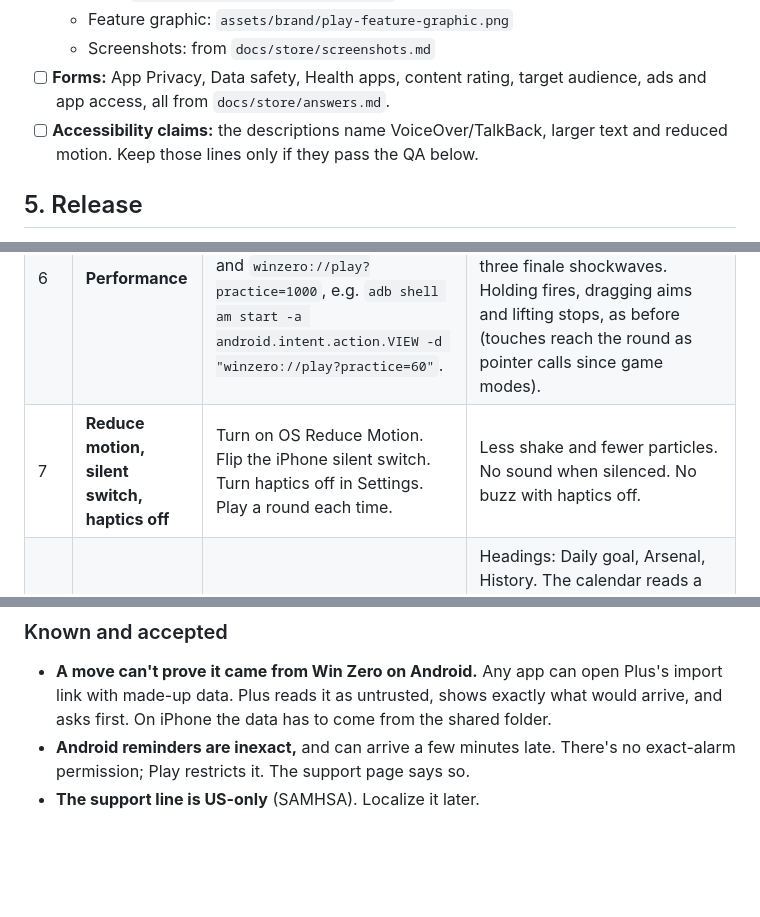
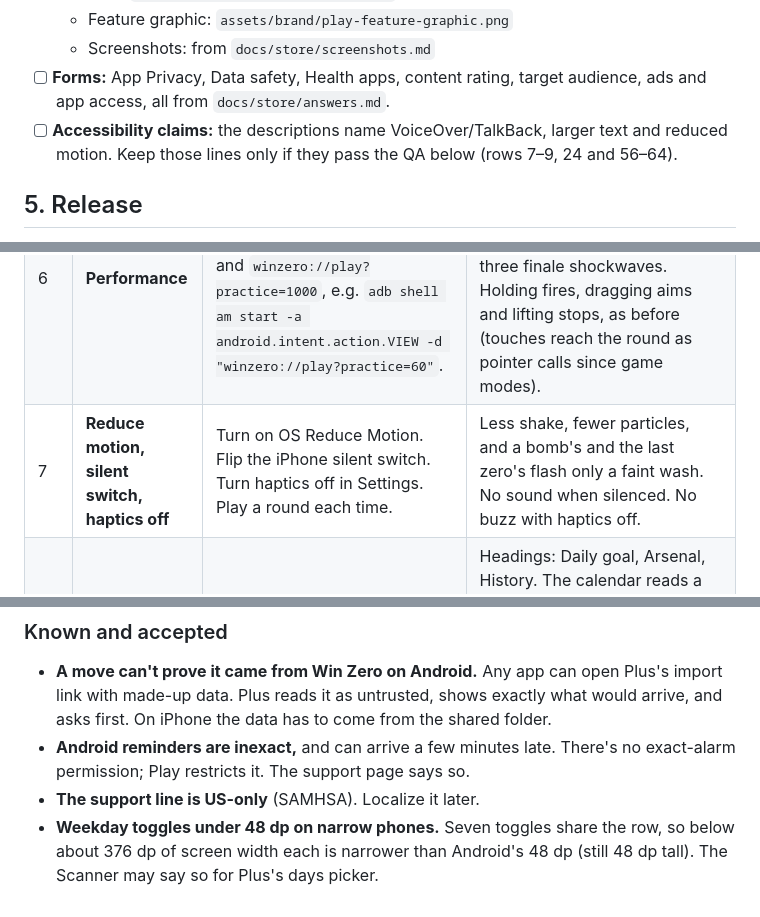
Before and after one commit to elchingon/win-zero, a Markdown page: docs/RELEASE.md, 3 parts joined by grey strips. GitHub-like rendering; blank space fills up the shorter version.

```diff
--- a/docs/RELEASE.md
+++ b/docs/RELEASE.md
@@ -61,7 +61,7 @@ answers are in `docs/store/`.
 - [ ] **Forms:** App Privacy, Data safety, Health apps, content rating, target audience, ads and
   app access, all from `docs/store/answers.md`.
 - [ ] **Accessibility claims:** the descriptions name VoiceOver/TalkBack, larger text and reduced
-  motion. Keep those lines only if they pass the QA below.
+  motion. Keep those lines only if they pass the QA below (rows 7–9, 24 and 56–64).
 
 ## 5. Release
 
@@ -231,7 +231,7 @@ and its debug tools. The others use a TestFlight, internal or `preview` build.
 | 4 | **Missed days + a notification Yes** _dev_ | **Jump to day 10**, then go to Settings. Debug clock **+8 days**, then **Send test check-in**. Background the app, and tap **Yes** on the notification. | Home opens with the round ready. "While you were away" shows once and says the Yes stopped the slide. Nothing covers anything. **Play now** opens the round. |
 | 5 | **Notification actions** (regression) | **Send test check-in** with the app killed, in the background, and in the foreground on Settings. Tap Yes once and Not today once, in each state. | Yes opens Home with "Your Day N round is ready"; it doesn't start the round. Not today opens its notice. Android clears the notification. |
 | 6 | **Performance** | `eas build --profile perf --platform android`, then open `winzero://play?practice=60` and `winzero://play?practice=1000`, e.g. `adb shell am start -a android.intent.action.VIEW -d "winzero://play?practice=60"`. | About 60 FPS on the frame meter, with the worst frame under about 25 ms. A bomb over a full board still shows the three finale shockwaves. Holding fires, dragging aims and lifting stops, as before (touches reach the round as pointer calls since game modes). |
-| 7 | **Reduce motion, silent switch, haptics off** | Turn on OS Reduce Motion. Flip the iPhone silent switch. Turn haptics off in Settings. Play a round each time. | Less shake and fewer particles. No sound when silenced. No buzz with haptics off. |
+| 7 | **Reduce motion, silent switch, haptics off** | Turn on OS Reduce Motion. Flip the iPhone silent switch. Turn haptics off in Settings. Play a round each time. | Less shake, fewer particles, and a bomb's and the last zero's flash only a faint wash. No sound when silenced. No buzz with haptics off. |
 | 8 | **VoiceOver / TalkBack** | Home: swipe through, and use heading navigation. Calendar: change months. Arsenal, the check-in card, and a round. | Headings: Daily goal, Arsenal, History. The calendar reads a month summary and "today". Buttons say what they'd do. **Finish round** clears a round (also the VoiceOver two-finger double-tap). "Round cleared" is announced, then focus lands on "N zeros down". |
 | 9 | **Largest text size** | iOS: Accessibility → Larger Text at maximum. Android: font size and display size at maximum. | Home and Settings stay readable, and the check-in and result buttons stack. The result sheet scrolls rather than running off the screen. The HUD stays in its bands. |
 | 10 | **Icons and splash** | Home screen in light and dark (and tinted on iOS 18). Android themed icons on. A reminder in the status bar. Cold launch. | The brand zero shows everywhere, and the Android themed icon follows the wallpaper color. The status-bar icon is a full-size white zero. The launch splash plays, then Home. |
@@ -288,3 +298,6 @@ and its debug tools. The others use a TestFlight, internal or `preview` build.
 - **Android reminders are inexact,** and can arrive a few minutes late. There's no exact-alarm
   permission; Play restricts it. The support page says so.
 - **The support line is US-only** (SAMHSA). Localize it later.
+- **Weekday toggles under 48 dp on narrow phones.** Seven toggles share the row, so below about
+  376 dp of screen width each is narrower than Android's 48 dp (still 48 dp tall). The Scanner
+  may say so for Plus's days picker.
```
Also changed, not shown: other parts of docs/RELEASE.md (+11 -1 lines).
